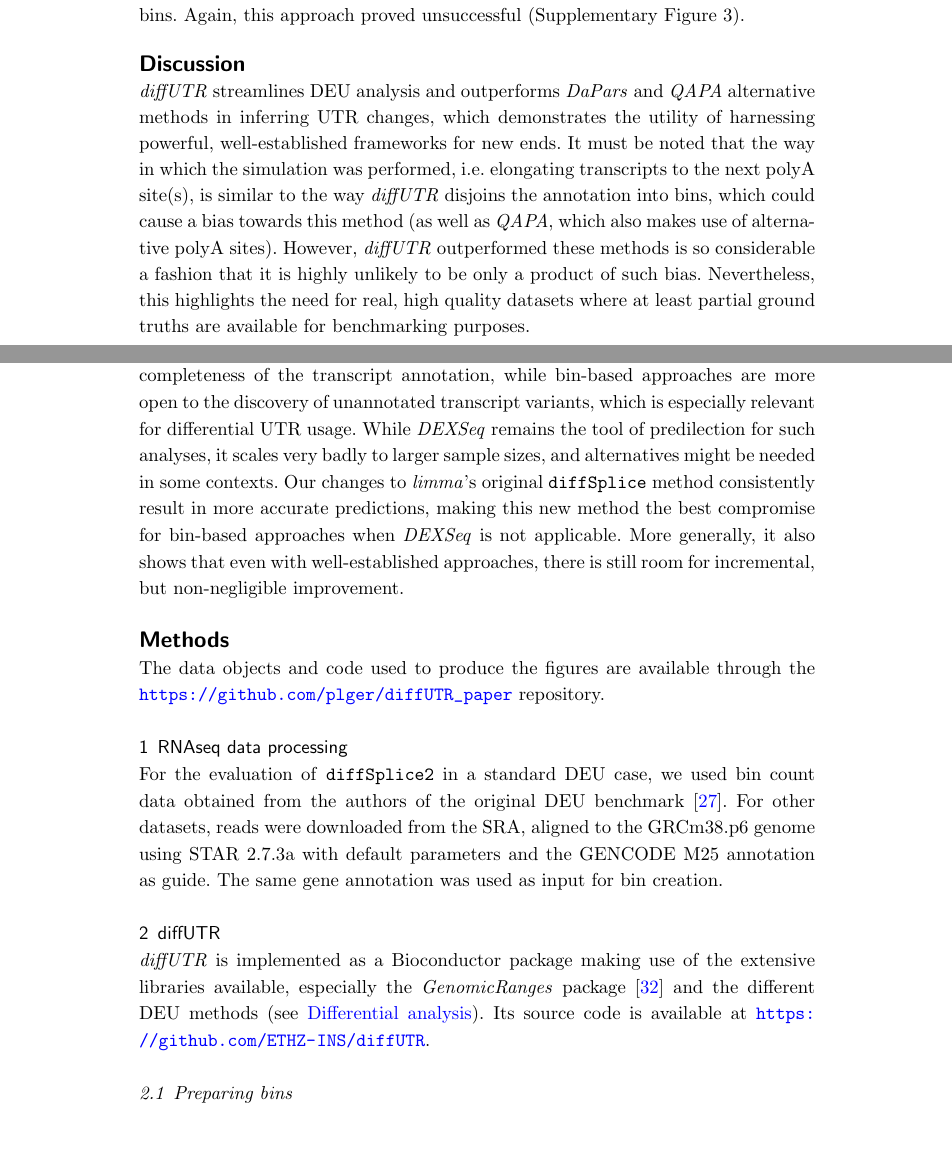
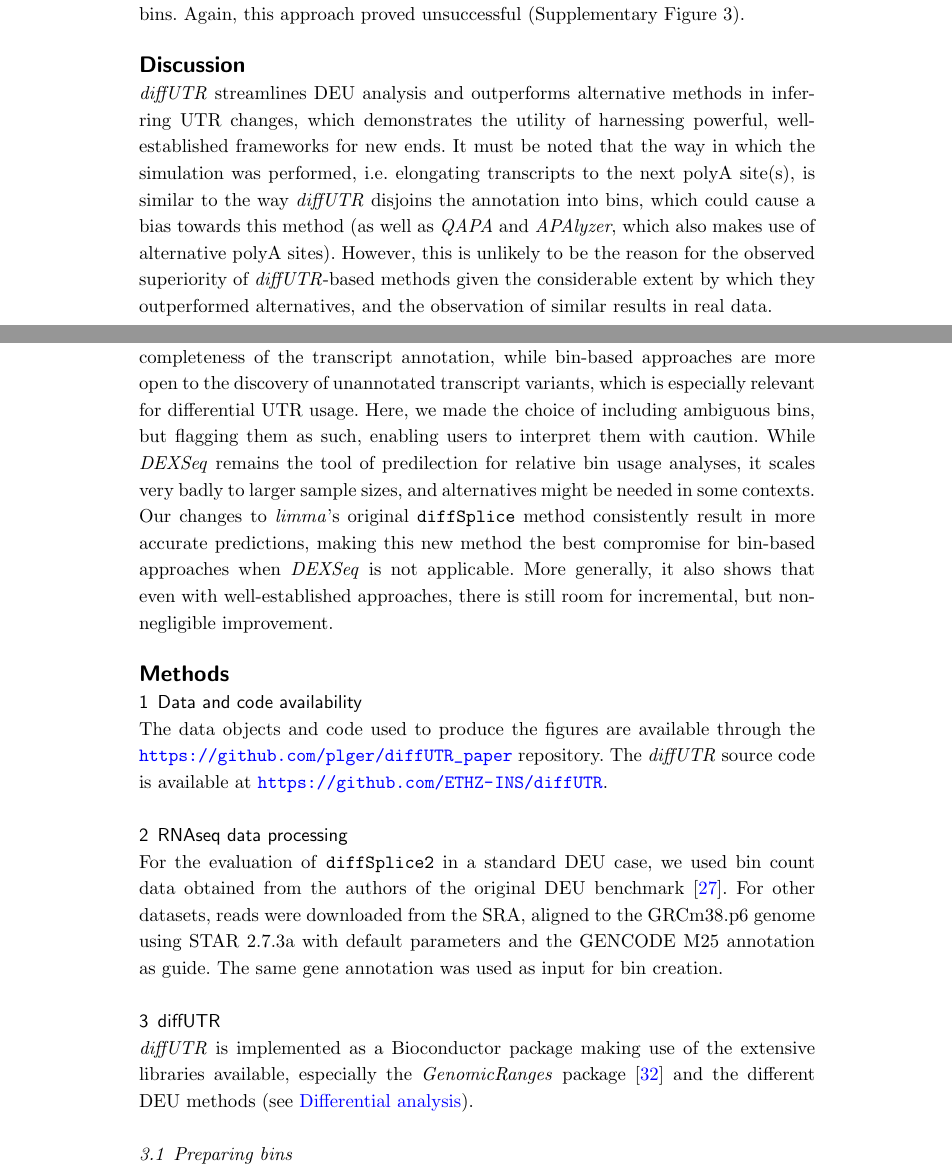
Before and after one commit to plger/diffUTR_paper, a LaTeX document (bmc_article.tex): two parts of pages 5 and 7 of 12, joined at a grey line, cut so that both start at the same text, the shorter picture padded with empty space. Compiled offline with pdfLaTeX.

Commit message:
Updates from Overleaf

```diff
--- a/bmc_article.tex
+++ b/bmc_article.tex
@@ -332,5 +332,5 @@ Second, most methods compare bin-level foldchanges to gene-level ones to identif
 
 \section*{Discussion}
 
-\textit{diffUTR} streamlines DEU analysis and outperforms \textit{DaPars} and \textit{QAPA} alternative methods in inferring UTR changes, which demonstrates the utility of harnessing powerful, well-established frameworks for new ends. It must be noted that the way in which the simulation was performed, i.e. elongating transcripts to the next polyA site(s), is similar to the way \textit{diffUTR} disjoins the annotation into bins, which could cause a bias towards this method (as well as \textit{QAPA}, which also makes use of alternative polyA sites). However, \textit{diffUTR} outperformed these methods is so considerable a fashion that it is highly unlikely to be only a product of such bias. Nevertheless, this highlights the need for real, high quality datasets where at least partial ground truths are available for benchmarking purposes.
+\textit{diffUTR} streamlines DEU analysis and outperforms alternative methods in inferring UTR changes, which demonstrates the utility of harnessing powerful, well-established frameworks for new ends. It must be noted that the way in which the simulation was performed, i.e. elongating transcripts to the next polyA site(s), is similar to the way \textit{diffUTR} disjoins the annotation into bins, which could cause a bias towards this method (as well as \textit{QAPA} and \textit{APAlyzer}, which also makes use of alternative polyA sites). However, this is unlikely to be the reason for the observed superiority of \textit{diffUTR}-based methods given the considerable extent by which they outperformed alternatives, and the observation of similar results in real data.
 
@@ -338,12 +338,14 @@ Similar to DEU tools \cite{Soneson2016IsoformUsage}, \textit{diffUTR} fails to c
 
 Further, the bin-based approach has the drawback of not pinpointing the exact UTR locations: it is limited to the bin resolution, and the bins themselves are limited by incomplete transcript and APA annotations. Additionally, because there is a significant drop off in read coverage at the end of transcripts, we have observed that it is often bins upstream of the actual UTR lengthening/shortening event which give a statistically-significant signal rather than the one truly affected. This is why we have provided tools to enable the further inspection of events in a given gene.
 
-Finally, the results of bin-based analyses are limited by the overlaps between genes, an issue on which differential transcript usage analysis approaches appear superior (e.g. \cite{Tiberi2020BANDITS:Uncertainty}). However, transcript usage analysis tools are dependent on the completeness of the transcript annotation, while bin-based approaches are more open to the discovery of unannotated transcript variants, which is especially relevant for differential UTR usage. While \textit{DEXSeq} remains the tool of predilection for such analyses, it scales very badly to larger sample sizes, and alternatives might be needed in some contexts. Our changes to \textit{limma}'s original \texttt{diffSplice} method consistently result in more accurate predictions, making this new method the best compromise for bin-based approaches when \textit{DEXSeq} is not applicable. More generally, it also shows that even with well-established approaches, there is still room for incremental, but non-negligible improvement.
+Finally, the results of bin-based analyses are limited by the overlaps between genes, an issue on which differential transcript usage analysis approaches appear superior (e.g. \cite{Tiberi2020BANDITS:Uncertainty}). However, transcript usage analysis tools are dependent on the completeness of the transcript annotation, while bin-based approaches are more open to the discovery of unannotated transcript variants, which is especially relevant for differential UTR usage. Here, we made the choice of including ambiguous bins, but flagging them as such, enabling users to interpret them with caution. While \textit{DEXSeq} remains the tool of predilection for relative bin usage analyses, it scales very badly to larger sample sizes, and alternatives might be needed in some contexts. Our changes to \textit{limma}'s original \texttt{diffSplice} method consistently result in more accurate predictions, making this new method the best compromise for bin-based approaches when \textit{DEXSeq} is not applicable. More generally, it also shows that even with well-established approaches, there is still room for incremental, but non-negligible improvement.
 
 
 \section*{Methods}
 
-The data objects and code used to produce the figures are available through the \url{https://github.com/plger/diffUTR_paper} repository.
+\subsection{Data and code availability}
+
+The data objects and code used to produce the figures are available through the \url{https://github.com/plger/diffUTR_paper} repository. The \textit{diffUTR} source code is available at \url{https://github.com/ETHZ-INS/diffUTR}.
 
 \subsection{RNAseq data processing}
 
@@ -351,7 +353,7 @@ For the evaluation of \texttt{diffSplice2} in a standard DEU case, we used bin c
 
 \subsection{diffUTR}
 
-\textit{diffUTR} is implemented as a Bioconductor package making use of the extensive libraries available, especially the \textit{GenomicRanges} package \cite{Lawrence2013SoftwareRanges} and the different DEU methods (see \hyperref[sec:DE]{Differential analysis}). Its source code is available at \url{https://github.com/ETHZ-INS/diffUTR}.
+\textit{diffUTR} is implemented as a Bioconductor package making use of the extensive libraries available, especially the \textit{GenomicRanges} package \cite{Lawrence2013SoftwareRanges} and the different DEU methods (see \hyperref[sec:DE]{Differential analysis}).
 
 \subsubsection{Preparing bins}
 \label{sec:bins}
```
Also changed, not shown: bmc_article.tex (2 more changed lines).
